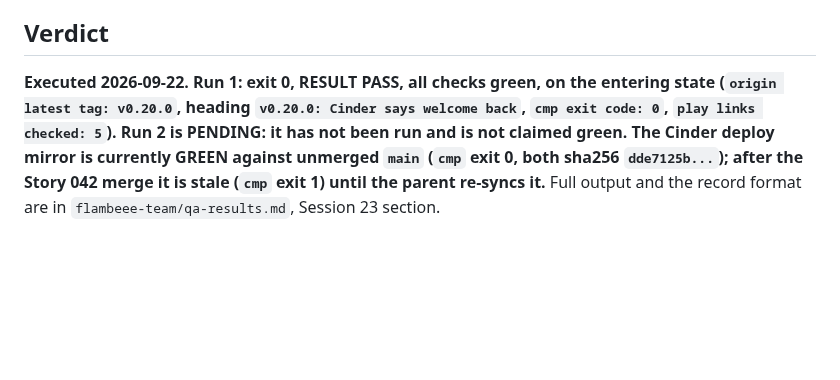
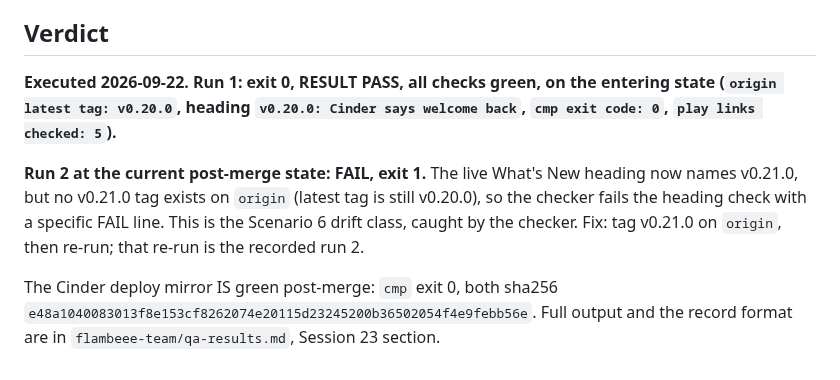
Before and after one commit to jakepi-bot/flambeee, a Markdown page: docs/test-plans/043-website-currency-pre-post-release-verification.md, the part around the change. Rendered like a GitHub page; blank space fills up the shorter version.

Commit message:
QA: record story 043 run 2 drift finding (v0.21.0 heading vs origin tag)
Post-merge live state names v0.21.0 but origin latest tag is v0.20.0;
checker run 2 exits 1 on the heading check. Cinder deploy mirror green
post-merge (cmp 0, sha256 e48a1040...).

```diff
--- a/docs/test-plans/043-website-currency-pre-post-release-verification.md
+++ b/docs/test-plans/043-website-currency-pre-post-release-verification.md
@@ -72,4 +72,8 @@ Each step records: the exact command, the exit code, `origin latest tag`, `headi
 
 ## Verdict
 
-**Executed 2026-09-22. Run 1: exit 0, RESULT PASS, all checks green, on the entering state (`origin latest tag: v0.20.0`, heading `v0.20.0: Cinder says welcome back`, `cmp exit code: 0`, `play links checked: 5`). Run 2 is PENDING: it has not been run and is not claimed green. The Cinder deploy mirror is currently GREEN against unmerged `main` (`cmp` exit 0, both sha256 `dde7125b...`); after the Story 042 merge it is stale (`cmp` exit 1) until the parent re-syncs it.** Full output and the record format are in `flambeee-team/qa-results.md`, Session 23 section.
+**Executed 2026-09-22. Run 1: exit 0, RESULT PASS, all checks green, on the entering state (`origin latest tag: v0.20.0`, heading `v0.20.0: Cinder says welcome back`, `cmp exit code: 0`, `play links checked: 5`).**
+
+**Run 2 at the current post-merge state: FAIL, exit 1.** The live What's New heading now names v0.21.0, but no v0.21.0 tag exists on `origin` (latest tag is still v0.20.0), so the checker fails the heading check with a specific FAIL line. This is the Scenario 6 drift class, caught by the checker. Fix: tag v0.21.0 on `origin`, then re-run; that re-run is the recorded run 2.
+
+The Cinder deploy mirror IS green post-merge: `cmp` exit 0, both sha256 `e48a1040083013f8e153cf8262074e20115d23245200b36502054f4e9febb56e`. Full output and the record format are in `flambeee-team/qa-results.md`, Session 23 section.
```
